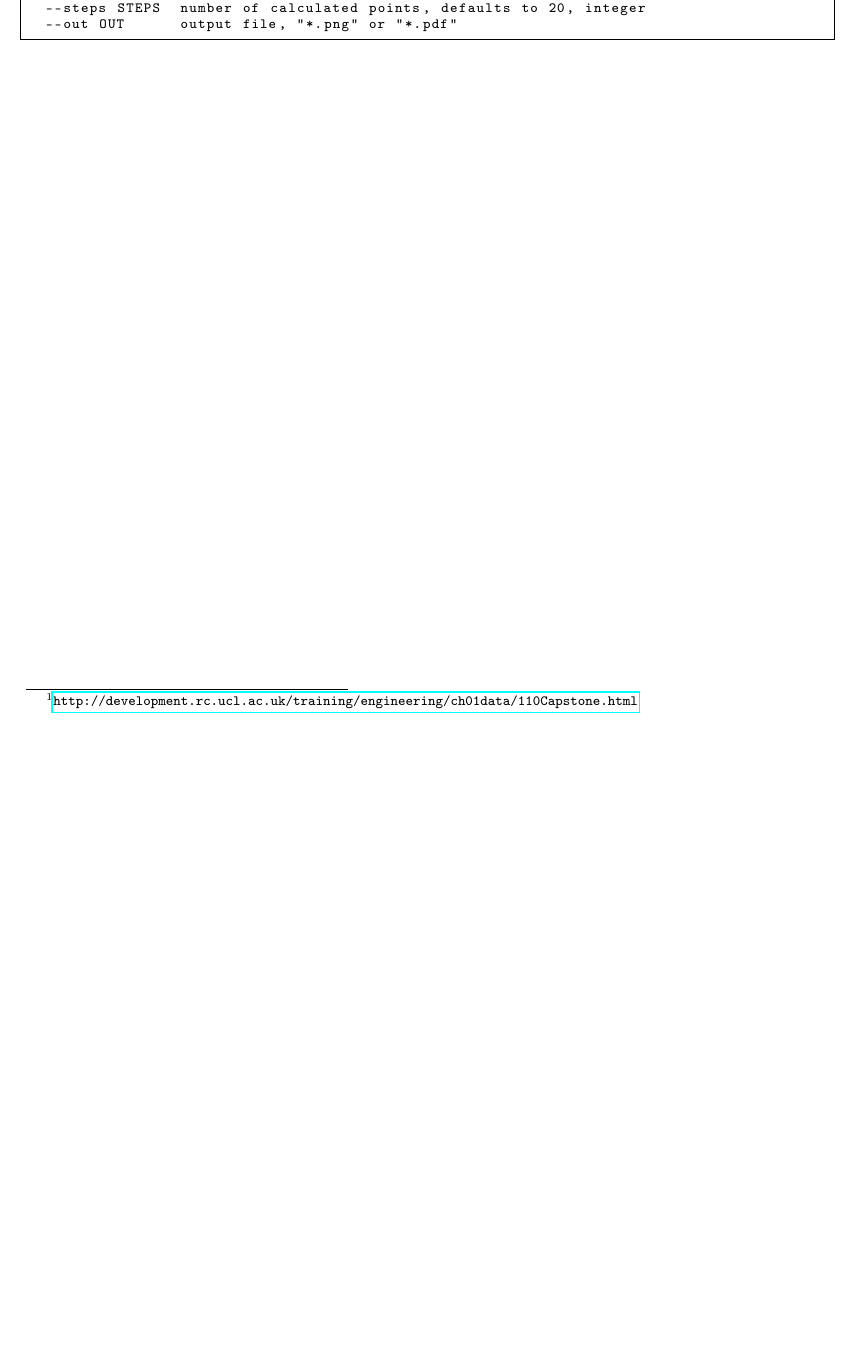
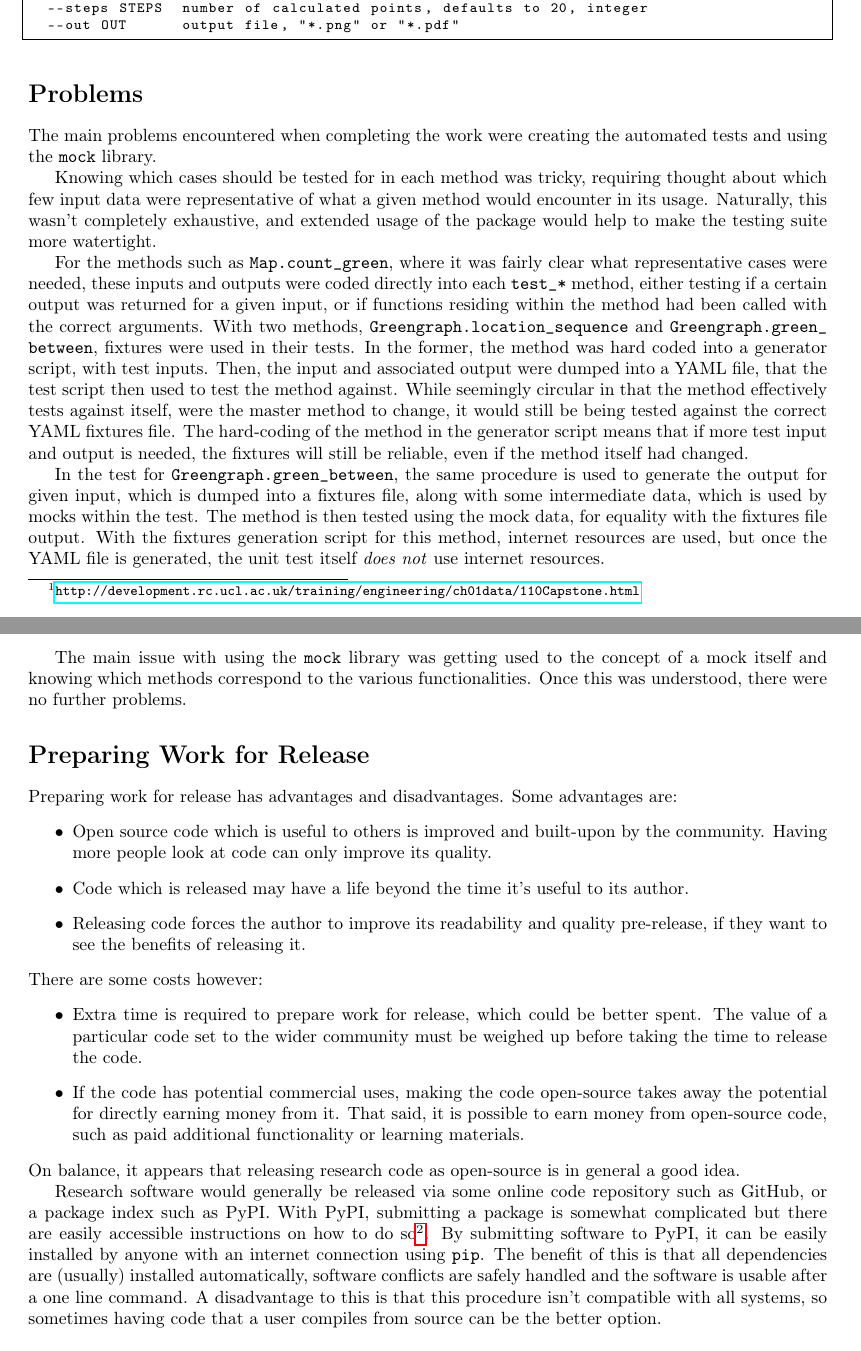
Before and after one commit to ddervs/GreenGraph, a LaTeX document (report/report.tex): part of the page before the commit and two parts of pages 1 and 2 of 2 after it, the two joined at a grey line, cut so that both start at the same text, the shorter picture padded with empty space. Compiled offline with pdfLaTeX.

Commit message:
Report finished.

```diff
--- a/report/report.tex
+++ b/report/report.tex
@@ -21,7 +18,8 @@ upquote=true}
 
 \begin{document}
 \maketitle
-For this assignment the task was to take the Greengraph code\footnote{\href{http://development.rc.ucl.ac.uk/training/engineering/ch01data/110Capstone.html}{\texttt{http://development.rc.ucl.ac.uk/training/engineering/ch01data/110Capstone.html}}}, packaging it up into a form that can be \texttt{pip} installed and run from the command line. This code can be found at the GitHub repository \href{https://github.com/ddervs/GreenGraph}{\texttt{ddervs/GreenGraph}}. The usage of the packaged function is shown below (the output of \texttt{greengraph -{}-help}).
+\section*{Introduction/Usage}
+For this assignment, the task was to take the Greengraph code\footnote{\href{http://development.rc.ucl.ac.uk/training/engineering/ch01data/110Capstone.html}{\texttt{http://development.rc.ucl.ac.uk/training/engineering/ch01data/110Capstone.html}}}, packaging it up into a form that can be \texttt{pip} installed and run from the command line. This code may be found at the GitHub repository \href{https://github.com/ddervs/GreenGraph}{\texttt{ddervs/GreenGraph}}. The usage of the packaged function is shown below (the output of \texttt{greengraph -{}-help}).
 
 \begin{lstlisting}
 usage: greengraph [-h] [--steps STEPS] [--out OUT] start end
@@ -37,4 +35,29 @@ optional arguments:
   --steps STEPS  number of calculated points, defaults to 20, integer
   --out OUT      output file, "*.png" or "*.pdf"
 \end{lstlisting}
-
+\section*{Problems}
+The main problems encountered when completing the work were creating the automated tests and using the \texttt{mock} library.
+\par
+Knowing which cases should be tested for in each method was tricky, requiring thought about which few input data were representative of what a given method would encounter in its usage. Naturally, this wasn't completely exhaustive, and extended usage of the package would help to make the testing suite more watertight.
+\par
+For the methods such as \nolinkurl{Map.count_green}, where it was fairly clear what representative cases were needed, these inputs and outputs were coded directly into each \nolinkurl{test_*} method, either testing if a certain output was returned for a given input, or if functions residing within the method had been called with the correct arguments. With two methods, \nolinkurl{Greengraph.location_sequence} and \nolinkurl{Greengraph.green_between}, fixtures were used in their tests. In the former, the method was hard coded into a generator script, with test inputs. Then, the input and associated output were dumped into a YAML file, that the test script then used to test the method against. While seemingly circular in that the method effectively tests against itself, were the master method to change, it would still be being tested against the correct YAML fixtures file. The hard-coding of the method in the generator script means that if more test input and output is needed, the fixtures will still be reliable, even if the method itself had changed.
+\par
+In the test for \nolinkurl{Greengraph.green_between}, the same procedure is used to generate the output for given input, which is dumped into a fixtures file, along with some intermediate data, which is used by mocks within the test. The method is then tested using the mock data, for equality with the fixtures file output. With the fixtures generation script for this method, internet resources are used, but once the YAML file is generated, the unit test itself \emph{does not} use internet resources.
+\par
+The main issue with using the \texttt{mock} library was getting used to the concept of a mock itself and knowing which methods correspond to the various functionalities. Once this was understood, there were no further problems.
+\section*{Preparing Work for Release}
+Preparing work for release has advantages and disadvantages. Some advantages are:
+\begin{itemize}
+    \item Open source code which is useful to others is improved and built-upon by the community. Having more people look at code can only improve its quality.
+    \item Code which is released may have a life beyond the time it's useful to its author.
+    \item Releasing code forces the author to improve its readability and quality pre-release, if they want to see the benefits of releasing it.
+\end{itemize}
+There are some costs however:
+\begin{itemize}
+    \item Extra time is required to prepare work for release, which could be better spent. The value of a particular code set to the wider community must be weighed up before taking the time to release the code.
+    \item If the code has potential commercial uses, making the code open-source takes away the potential for directly earning money from it. That said, it is possible to earn money from open-source code, such as paid additional functionality or learning materials.
+\end{itemize}
+On balance, it appears that releasing research code as open-source is in general a good idea.
+\par
+Research software would generally be released via some online code repository such as GitHub, or a package index such as PyPI. With PyPI, submitting a package is somewhat complicated but there are easily accessible instructions on how to do so\footnote{\href{http://peterdowns.com/posts/first-time-with-pypi.html}{\texttt{http://peterdowns.com/posts/first-time-with-pypi.html}}}. By submitting software to PyPI, it can be easily installed by anyone with an internet connection using \texttt{pip}. The benefit of this is that all dependencies are (usually) installed automatically, software conflicts are safely handled and the software is usable after a one line command. A disadvantage to this is that this procedure isn't compatible with all systems, so sometimes having code that a user compiles from source can be the better option.
+\section*{Building a Community of Users}
```
Also changed, not shown: report/report.pdf, report/report.tex (18 more changed lines).
